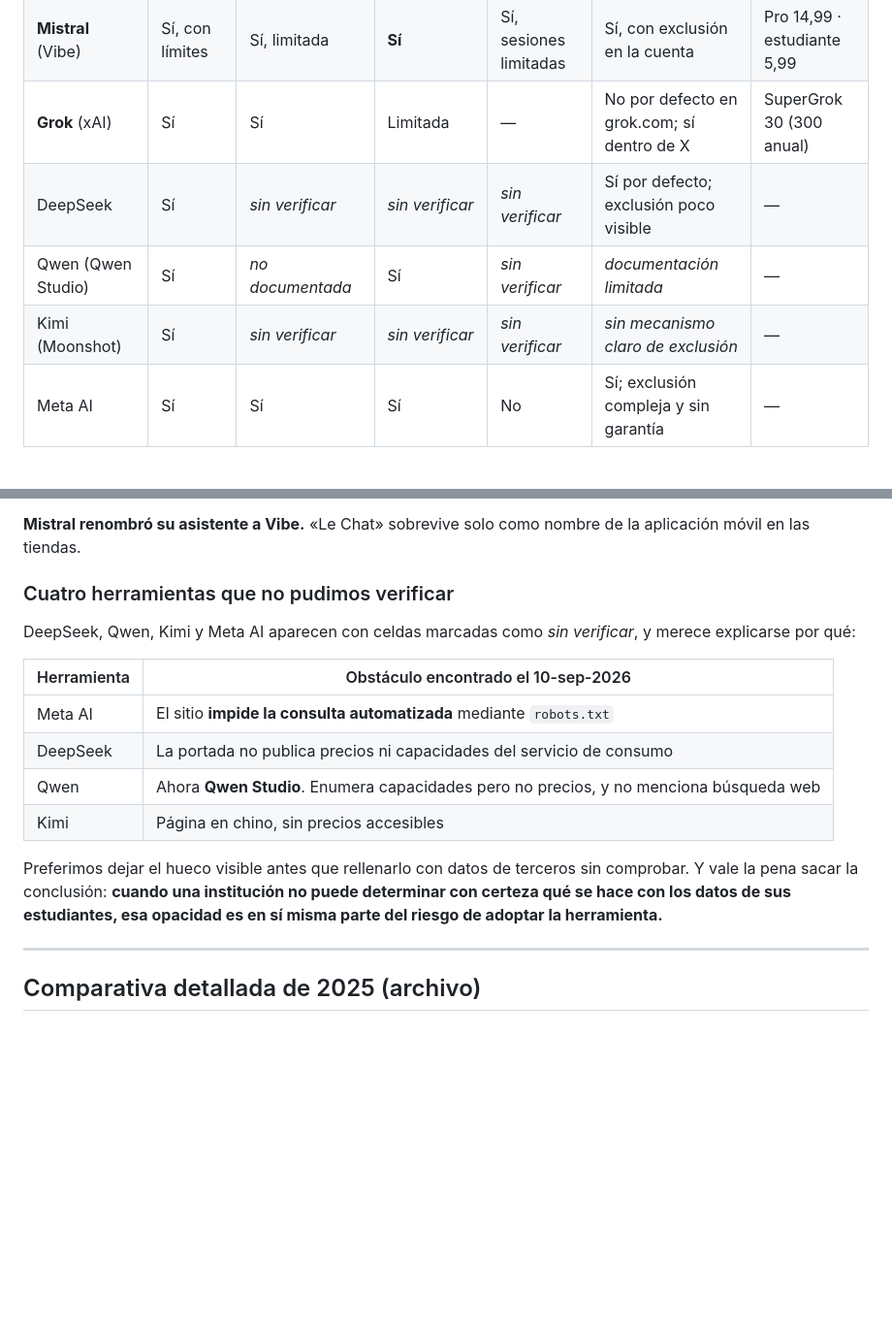
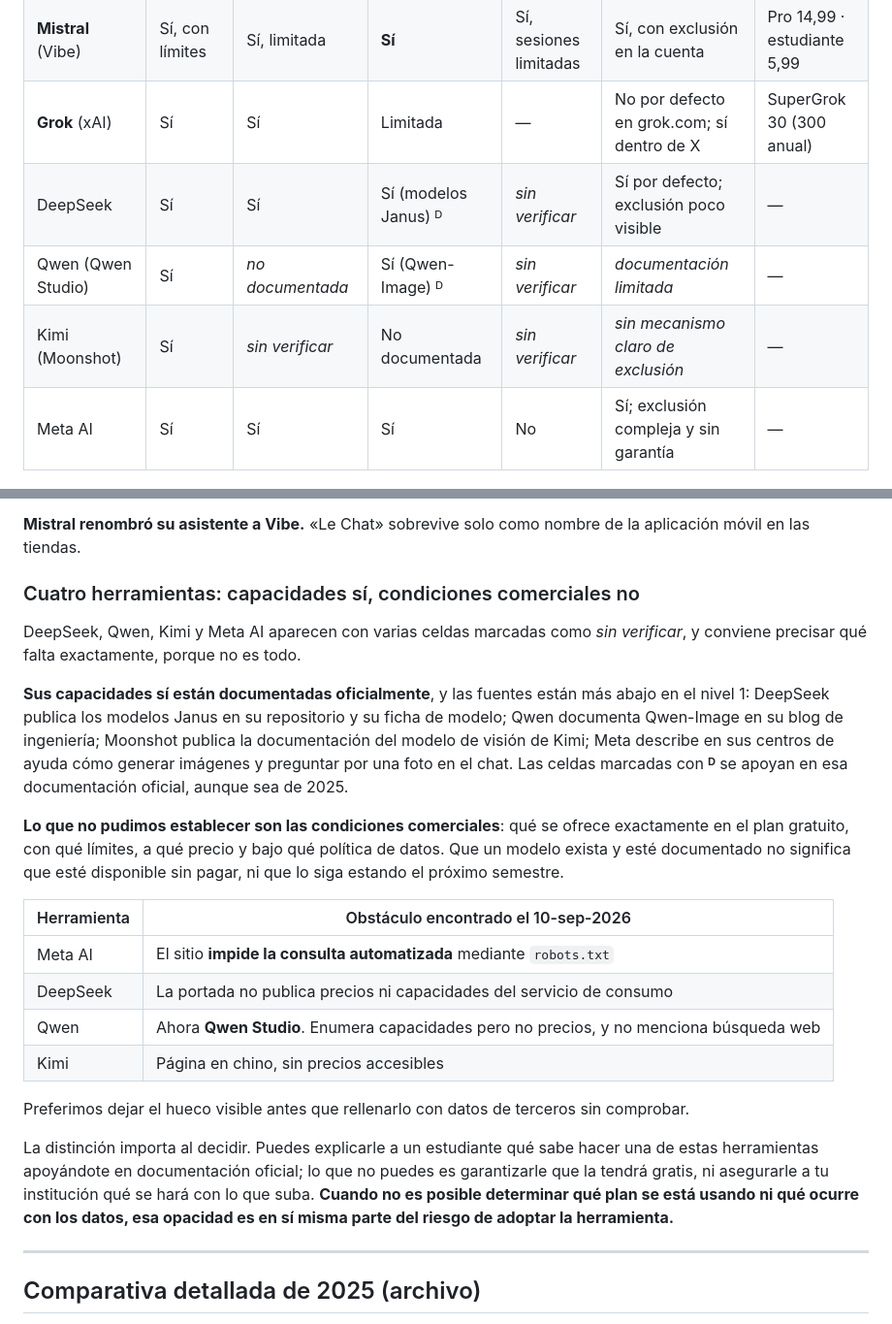
Before and after one commit to calderonf/IA_GENERATIVA_EN_LA_EDUCACION, a Markdown page: Capitulo 4/README.md, 2 parts joined by grey strips. Shown at 97% size. Rendered like a GitHub page; blank space fills up the shorter version.

Commit message:
Distinguir capacidades documentadas de condiciones comerciales sin verificar
Alinea el README con la corrección hecha en el capítulo 4 del libro.

Decir que DeepSeek, Qwen, Kimi y Meta AI "no pudimos verificarlas" era
impreciso: sus capacidades sí están documentadas oficialmente, y esas fuentes
están en el nivel 1 de este mismo README. Lo que no pudo establecerse son las
condiciones comerciales del plan gratuito.

- Las celdas respaldadas por documentación oficial del proveedor se marcan
  con ᴰ y dejan de figurar como "sin verificar": generación de imágenes de
  DeepSeek vía los modelos Janus, y de Qwen vía Qwen-Image.
- Kimi pasa de "sin verificar" a "No documentada" en generación de imágenes:
  Moonshot documenta su modelo de visión, no un generador.
- La sección se retitula y explica la diferencia: que un modelo exista y esté
  documentado no significa que esté disponible sin pagar, ni que lo siga
  estando el próximo semestre.

Co-Authored-By: Claude Opus 5 <noreply@anthropic.com>
Claude-Session: https://claude.ai/code/session_01X3npiGb8qoTKZFCaPFzejM

```diff
--- a/Capitulo 4/README.md
+++ b/Capitulo 4/README.md
@@ -22,9 +22,9 @@ Esta tabla responde a las preguntas que un docente necesita resolver antes de ma
 | **Gemini** (Google) | Sí, con límites | Sí | **Sí**, incluida edición | Sí | Sí por defecto; desactivarlo cuesta el historial | AI Plus 4,99 · AI Pro 19,99 |
 | **Mistral** (Vibe) | Sí, con límites | Sí, limitada | **Sí** | Sí, sesiones limitadas | Sí, con exclusión en la cuenta | Pro 14,99 · estudiante 5,99 |
 | **Grok** (xAI) | Sí | Sí | Limitada | — | No por defecto en grok.com; sí dentro de X | SuperGrok 30 (300 anual) |
-| DeepSeek | Sí | *sin verificar* | *sin verificar* | *sin verificar* | Sí por defecto; exclusión poco visible | — |
-| Qwen (Qwen Studio) | Sí | *no documentada* | Sí | *sin verificar* | *documentación limitada* | — |
-| Kimi (Moonshot) | Sí | *sin verificar* | *sin verificar* | *sin verificar* | *sin mecanismo claro de exclusión* | — |
+| DeepSeek | Sí | Sí | Sí (modelos Janus) ᴰ | *sin verificar* | Sí por defecto; exclusión poco visible | — |
+| Qwen (Qwen Studio) | Sí | *no documentada* | Sí (Qwen-Image) ᴰ | *sin verificar* | *documentación limitada* | — |
+| Kimi (Moonshot) | Sí | *sin verificar* | No documentada | *sin verificar* | *sin mecanismo claro de exclusión* | — |
 | Meta AI | Sí | Sí | Sí | No | Sí; exclusión compleja y sin garantía | — |
 
 ### Tres cosas que conviene saber antes de recomendar
@@ -35,9 +35,13 @@ Esta tabla responde a las preguntas que un docente necesita resolver antes de ma
 
 **Mistral renombró su asistente a Vibe.** «Le Chat» sobrevive solo como nombre de la aplicación móvil en las tiendas.
 
-### Cuatro herramientas que no pudimos verificar
+### Cuatro herramientas: capacidades sí, condiciones comerciales no
 
-DeepSeek, Qwen, Kimi y Meta AI aparecen con celdas marcadas como *sin verificar*, y merece explicarse por qué:
+DeepSeek, Qwen, Kimi y Meta AI aparecen con varias celdas marcadas como *sin verificar*, y conviene precisar qué falta exactamente, porque no es todo.
+
+**Sus capacidades sí están documentadas oficialmente**, y las fuentes están más abajo en el nivel 1: DeepSeek publica los modelos Janus en su repositorio y su ficha de modelo; Qwen documenta Qwen-Image en su blog de ingeniería; Moonshot publica la documentación del modelo de visión de Kimi; Meta describe en sus centros de ayuda cómo generar imágenes y preguntar por una foto en el chat. Las celdas marcadas con **ᴰ** se apoyan en esa documentación oficial, aunque sea de 2025.
+
+**Lo que no pudimos establecer son las condiciones comerciales**: qué se ofrece exactamente en el plan gratuito, con qué límites, a qué precio y bajo qué política de datos. Que un modelo exista y esté documentado no significa que esté disponible sin pagar, ni que lo siga estando el próximo semestre.
 
 | Herramienta | Obstáculo encontrado el 10-sep-2026 |
 |---|---|
@@ -46,7 +50,9 @@ DeepSeek, Qwen, Kimi y Meta AI aparecen con celdas marcadas como *sin verificar*
 | Qwen | Ahora **Qwen Studio**. Enumera capacidades pero no precios, y no menciona búsqueda web |
 | Kimi | Página en chino, sin precios accesibles |
 
-Preferimos dejar el hueco visible antes que rellenarlo con datos de terceros sin comprobar. Y vale la pena sacar la conclusión: **cuando una institución no puede determinar con certeza qué se hace con los datos de sus estudiantes, esa opacidad es en sí misma parte del riesgo de adoptar la herramienta.**
+Preferimos dejar el hueco visible antes que rellenarlo con datos de terceros sin comprobar.
+
+La distinción importa al decidir. Puedes explicarle a un estudiante qué sabe hacer una de estas herramientas apoyándote en documentación oficial; lo que no puedes es garantizarle que la tendrá gratis, ni asegurarle a tu institución qué se hará con lo que suba. **Cuando no es posible determinar qué plan se está usando ni qué ocurre con los datos, esa opacidad es en sí misma parte del riesgo de adoptar la herramienta.**
 
 ---
 
```
